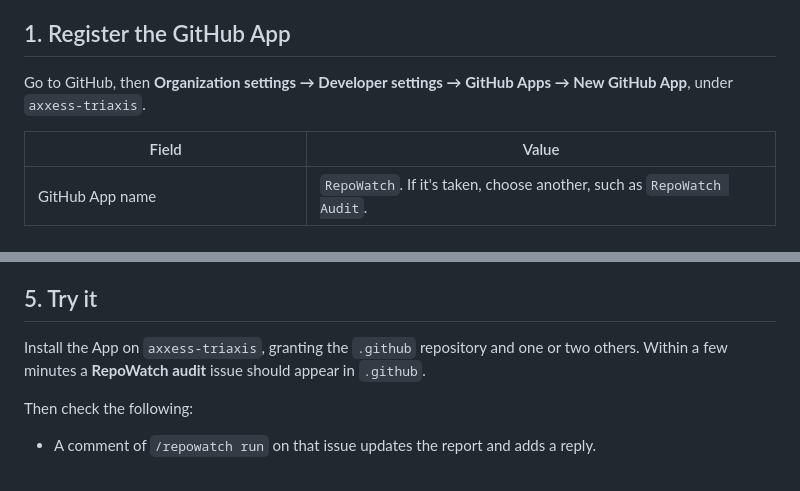
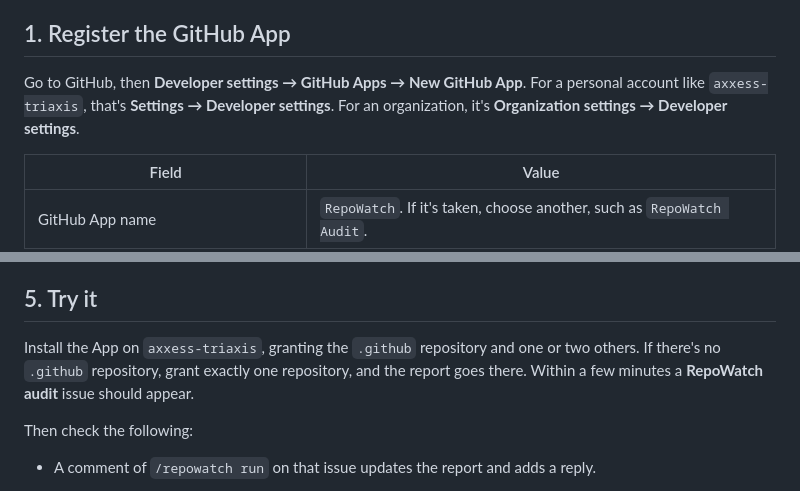
Before and after one commit to axxess-triaxis/repowatch-app, a Markdown page: docs/SETUP.md, 2 parts joined by grey strips. Rendered like a GitHub page.

```diff
--- a/docs/SETUP.md
+++ b/docs/SETUP.md
@@ -4,7 +4,7 @@ These steps need an account owner. They create credentials and cloud resources,
 
 ## 1. Register the GitHub App
 
-Go to GitHub, then **Organization settings → Developer settings → GitHub Apps → New GitHub App**, under `axxess-triaxis`.
+Go to GitHub, then **Developer settings → GitHub Apps → New GitHub App**. For a personal account like `axxess-triaxis`, that's **Settings → Developer settings**. For an organization, it's **Organization settings → Developer settings**.
 
 | Field | Value |
 |---|---|
@@ -75,7 +75,7 @@ Then delete the downloaded `.pem`, or move it somewhere safe outside any reposit
 
 ## 5. Try it
 
-Install the App on `axxess-triaxis`, granting the `.github` repository and one or two others. Within a few minutes a **RepoWatch audit** issue should appear in `.github`.
+Install the App on `axxess-triaxis`, granting the `.github` repository and one or two others. If there's no `.github` repository, grant exactly one repository, and the report goes there. Within a few minutes a **RepoWatch audit** issue should appear.
 
 Then check the following:
 
```
Also changed, not shown: README.md (+1 -1 lines).
